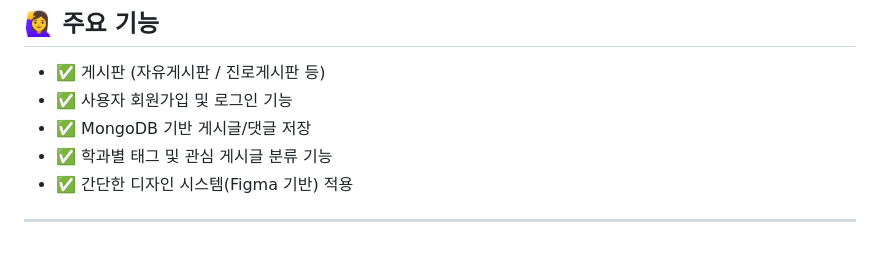
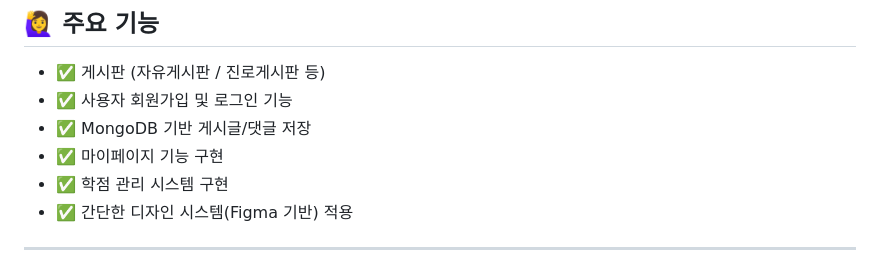
Before and after one commit to shin-yeseong/project_IF-CODE, a Markdown page: README.md, the part around the change. Drawn GitHub-style.

```diff
--- a/README.md
+++ b/README.md
@@ -31,7 +31,8 @@
 - ✅ 게시판 (자유게시판 / 진로게시판 등)
 - ✅ 사용자 회원가입 및 로그인 기능
 - ✅ MongoDB 기반 게시글/댓글 저장
-- ✅ 학과별 태그 및 관심 게시글 분류 기능
+- ✅ 마이페이지 기능 구현
+- ✅ 학점 관리 시스템 구현
 - ✅ 간단한 디자인 시스템(Figma 기반) 적용
 
 ---
```
